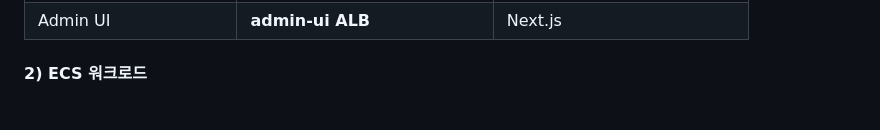
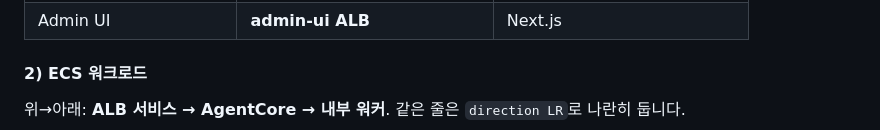
Before and after one commit to kyopark2014/llm-gateway, a Markdown page: README.md, the part around one of its changes. Rendered like a GitHub page; blank space fills up the shorter version.

````diff
--- a/README.md
+++ b/README.md
@@ -105,5 +105,7 @@ flowchart LR
 
 #### 2) ECS 워크로드
 
+위→아래: **ALB 서비스 → AgentCore → 내부 워커**. 같은 줄은 `direction LR`로 나란히 둡니다.
+
 ```mermaid
 flowchart TB
````
Also changed, not shown: other parts of README.md (+11 -9 lines).
